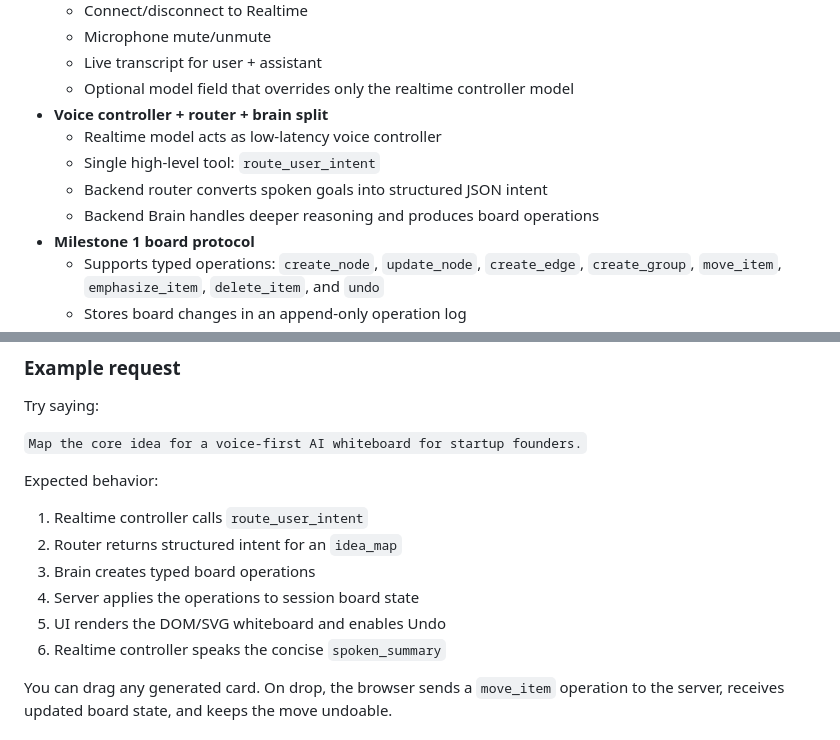
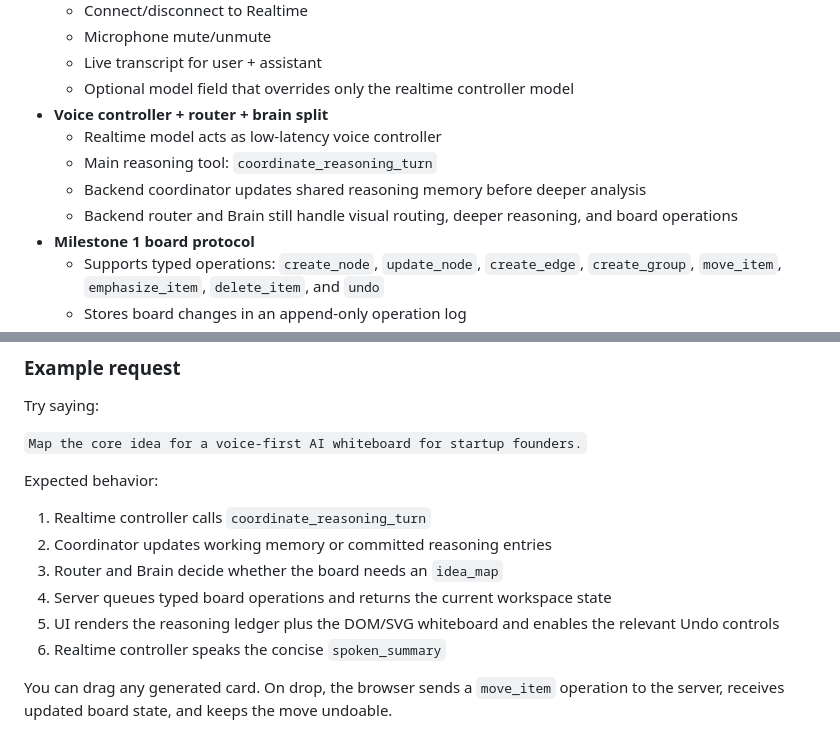
Before and after one commit to MarcoMesiti01/TeamsForAI, a Markdown page: README.md, 2 parts joined by grey strips. Rendered like a GitHub page.

Commit message:
Clarify coordinator workflow documentation

```diff
--- a/README.md
+++ b/README.md
@@ -14,9 +14,9 @@ Localhost web app that connects to the OpenAI Realtime API with voice input/outp
   - Optional model field that overrides only the realtime controller model
 - **Voice controller + router + brain split**
   - Realtime model acts as low-latency voice controller
-  - Single high-level tool: `route_user_intent`
-  - Backend router converts spoken goals into structured JSON intent
-  - Backend Brain handles deeper reasoning and produces board operations
+  - Main reasoning tool: `coordinate_reasoning_turn`
+  - Backend coordinator updates shared reasoning memory before deeper analysis
+  - Backend router and Brain still handle visual routing, deeper reasoning, and board operations
 - **Milestone 1 board protocol**
   - Supports typed operations: `create_node`, `update_node`, `create_edge`, `create_group`, `move_item`, `emphasize_item`, `delete_item`, and `undo`
   - Stores board changes in an append-only operation log
@@ -110,11 +110,11 @@ Try saying:
 
 Expected behavior:
 
-1. Realtime controller calls `route_user_intent`
-2. Router returns structured intent for an `idea_map`
-3. Brain creates typed board operations
-4. Server applies the operations to session board state
-5. UI renders the DOM/SVG whiteboard and enables Undo
+1. Realtime controller calls `coordinate_reasoning_turn`
+2. Coordinator updates working memory or committed reasoning entries
+3. Router and Brain decide whether the board needs an `idea_map`
+4. Server queues typed board operations and returns the current workspace state
+5. UI renders the reasoning ledger plus the DOM/SVG whiteboard and enables the relevant Undo controls
 6. Realtime controller speaks the concise `spoken_summary`
 
 You can drag any generated card. On drop, the browser sends a `move_item` operation to the server, receives updated board state, and keeps the move undoable.
```
